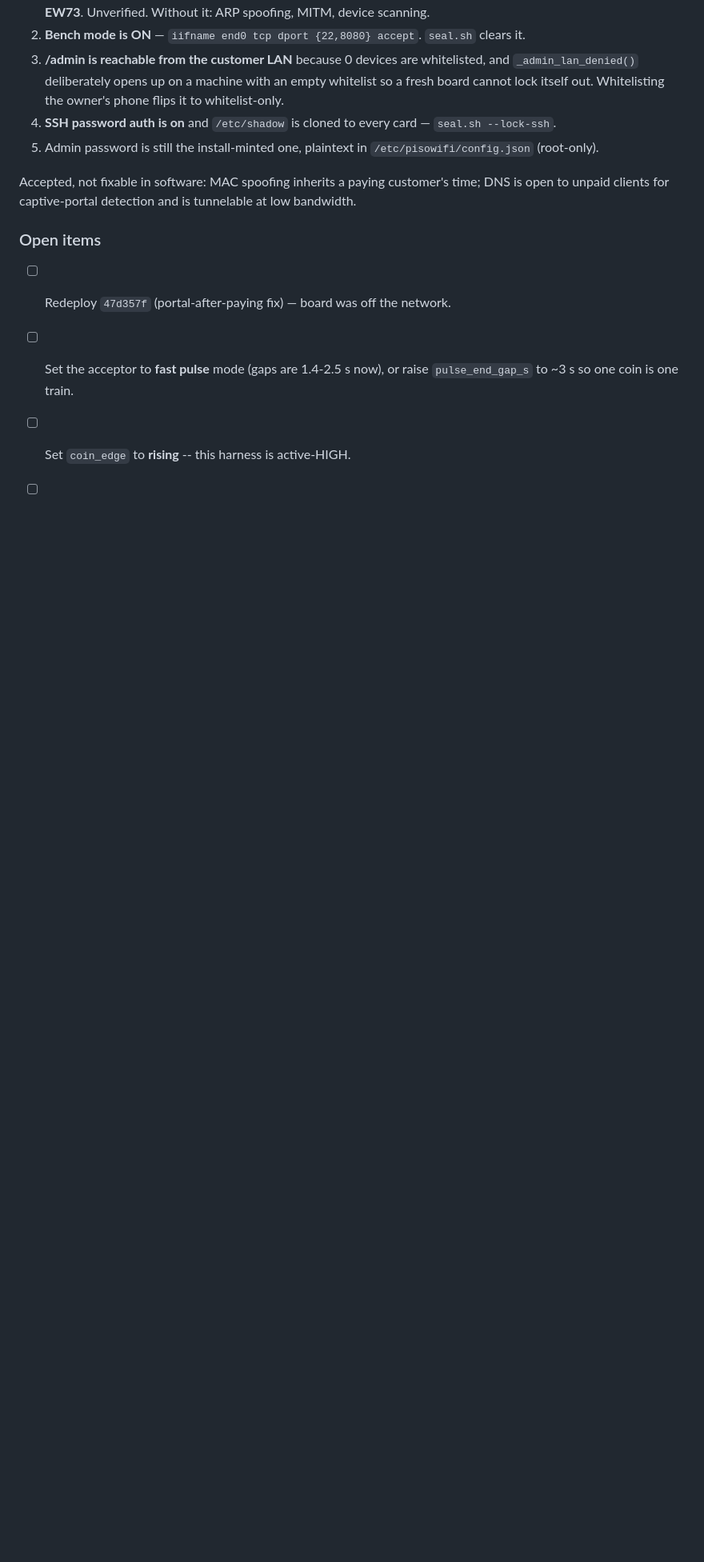
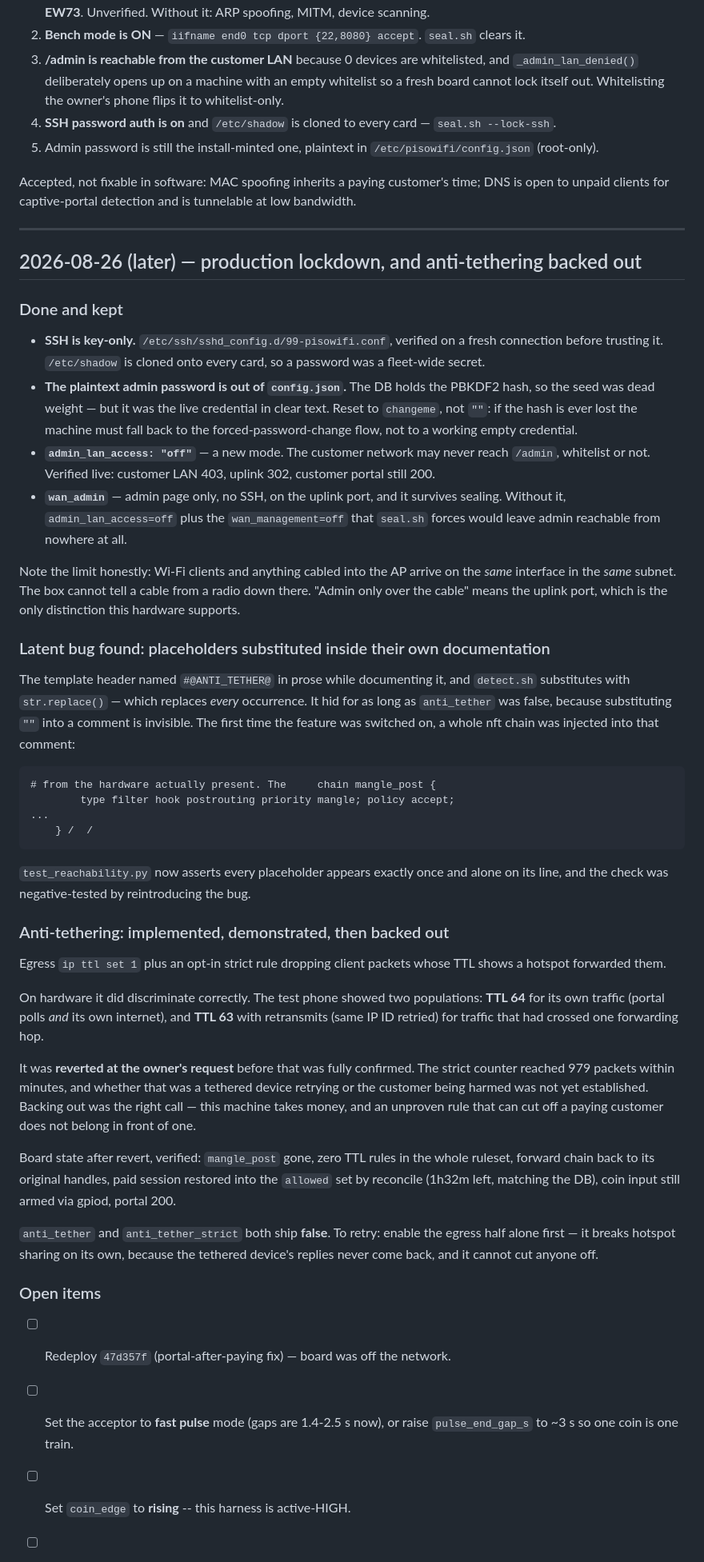
Before and after one commit to arcosesd2/orange-pi-pisowifi, a Markdown page: docs/PROJECT-LOG.md, the part around the change. Shown at 80% size. Rendered like a GitHub page; blank space fills up the shorter version.

Commit message:
Log the lockdown work and the anti-tethering backout
Co-Authored-By: Claude Opus 5 <noreply@anthropic.com>

````diff
--- a/docs/PROJECT-LOG.md
+++ b/docs/PROJECT-LOG.md
@@ -325,6 +325,75 @@ Accepted, not fixable in software: MAC spoofing inherits a paying customer's
 time; DNS is open to unpaid clients for captive-portal detection and is
 tunnelable at low bandwidth.
 
+---
+
+## 2026-08-26 (later) — production lockdown, and anti-tethering backed out
+
+### Done and kept
+
+- **SSH is key-only.** `/etc/ssh/sshd_config.d/99-pisowifi.conf`, verified on a
+  fresh connection before trusting it. `/etc/shadow` is cloned onto every card,
+  so a password was a fleet-wide secret.
+- **The plaintext admin password is out of `config.json`.** The DB holds the
+  PBKDF2 hash, so the seed was dead weight — but it was the live credential in
+  clear text. Reset to `changeme`, not `""`: if the hash is ever lost the
+  machine must fall back to the forced-password-change flow, not to a working
+  empty credential.
+- **`admin_lan_access: "off"`** — a new mode. The customer network may never
+  reach `/admin`, whitelist or not. Verified live: customer LAN 403, uplink 302,
+  customer portal still 200.
+- **`wan_admin`** — admin page only, no SSH, on the uplink port, and it survives
+  sealing. Without it, `admin_lan_access=off` plus the `wan_management=off` that
+  `seal.sh` forces would leave admin reachable from nowhere at all.
+
+Note the limit honestly: Wi-Fi clients and anything cabled into the AP arrive on
+the *same* interface in the *same* subnet. The box cannot tell a cable from a
+radio down there. "Admin only over the cable" means the uplink port, which is
+the only distinction this hardware supports.
+
+### Latent bug found: placeholders substituted inside their own documentation
+
+The template header named `#@ANTI_TETHER@` in prose while documenting it, and
+`detect.sh` substitutes with `str.replace()` — which replaces *every*
+occurrence. It hid for as long as `anti_tether` was false, because substituting
+`""` into a comment is invisible. The first time the feature was switched on, a
+whole nft chain was injected into that comment:
+
+```
+# from the hardware actually present. The     chain mangle_post {
+        type filter hook postrouting priority mangle; policy accept;
+...
+    } /  /
+```
+
+`test_reachability.py` now asserts every placeholder appears exactly once and
+alone on its line, and the check was negative-tested by reintroducing the bug.
+
+### Anti-tethering: implemented, demonstrated, then backed out
+
+Egress `ip ttl set 1` plus an opt-in strict rule dropping client packets whose
+TTL shows a hotspot forwarded them.
+
+On hardware it did discriminate correctly. The test phone showed two
+populations: **TTL 64** for its own traffic (portal polls *and* its own
+internet), and **TTL 63** with retransmits (same IP ID retried) for traffic
+that had crossed one forwarding hop.
+
+It was **reverted at the owner's request** before that was fully confirmed. The
+strict counter reached 979 packets within minutes, and whether that was a
+tethered device retrying or the customer being harmed was not yet established.
+Backing out was the right call — this machine takes money, and an unproven rule
+that can cut off a paying customer does not belong in front of one.
+
+Board state after revert, verified: `mangle_post` gone, zero TTL rules in the
+whole ruleset, forward chain back to its original handles, paid session
+restored into the `allowed` set by reconcile (1h32m left, matching the DB), coin
+input still armed via gpiod, portal 200.
+
+`anti_tether` and `anti_tether_strict` both ship **false**. To retry: enable the
+egress half alone first — it breaks hotspot sharing on its own, because the
+tethered device's replies never come back, and it cannot cut anyone off.
+
 ### Open items
 
 - [ ] Redeploy `47d357f` (portal-after-paying fix) — board was off the network.
````
